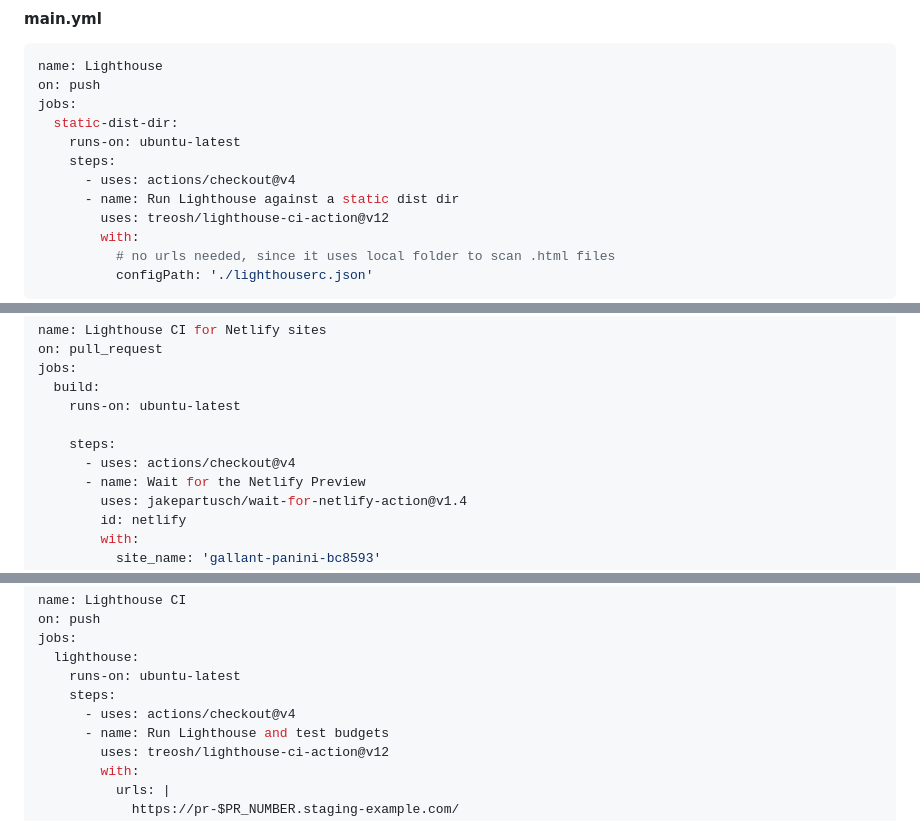
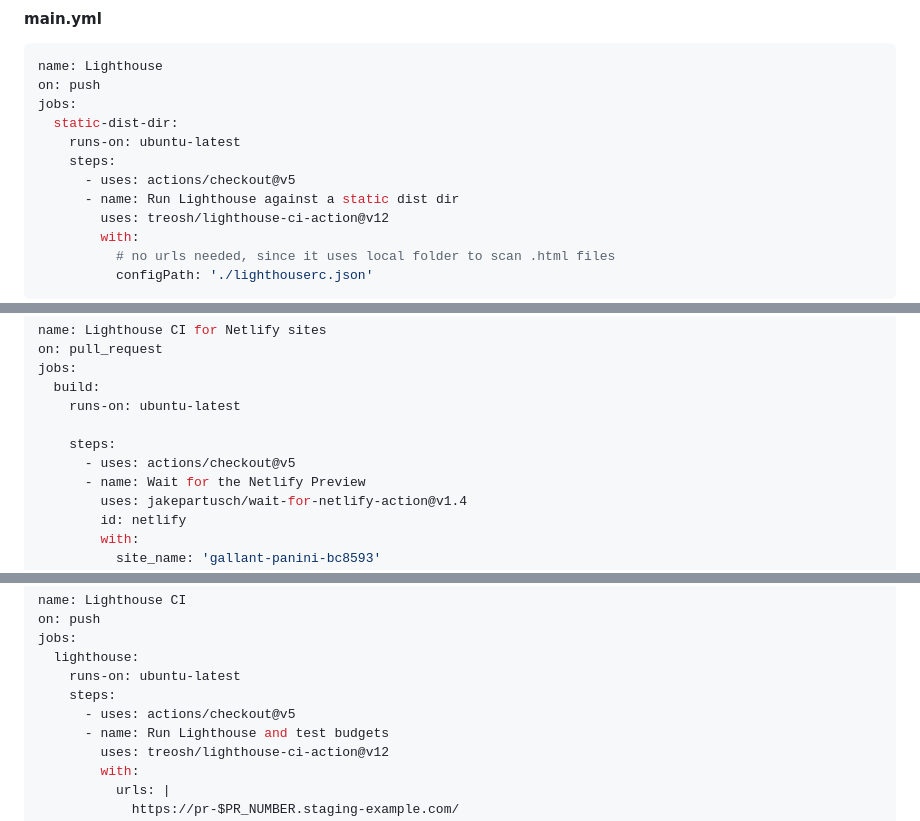
Before and after one commit to treosh/lighthouse-ci-action, a Markdown page: README.md, 3 parts joined by grey strips. GitHub-like rendering; folded sections open.

```diff
--- a/README.md
+++ b/README.md
@@ -205,7 +205,7 @@ jobs:
   static-dist-dir:
     runs-on: ubuntu-latest
     steps:
-      - uses: actions/checkout@v4
+      - uses: actions/checkout@v5
       - name: Run Lighthouse against a static dist dir
         uses: treosh/lighthouse-ci-action@v12
         with:
@@ -244,7 +244,7 @@ jobs:
     runs-on: ubuntu-latest
 
     steps:
-      - uses: actions/checkout@v4
+      - uses: actions/checkout@v5
       - name: Wait for the Netlify Preview
         uses: jakepartusch/wait-for-netlify-action@v1.4
         id: netlify
@@ -276,7 +276,7 @@ jobs:
   lighthouse:
     runs-on: ubuntu-latest
     steps:
-      - uses: actions/checkout@v4
+      - uses: actions/checkout@v5
       - name: Run Lighthouse and test budgets
         uses: treosh/lighthouse-ci-action@v12
         with:
```
Also changed, not shown: other parts of README.md (+12 -12 lines).
